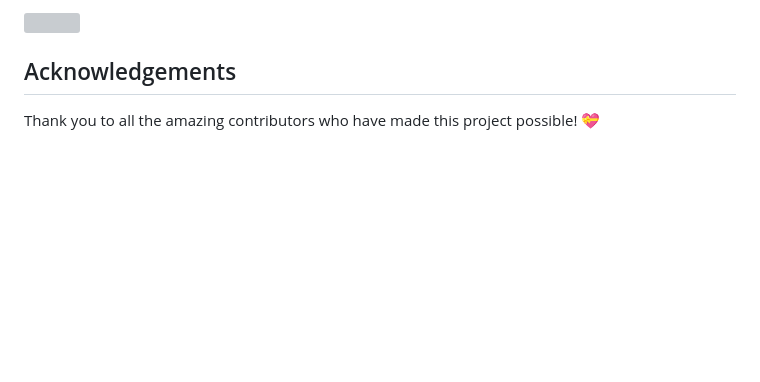
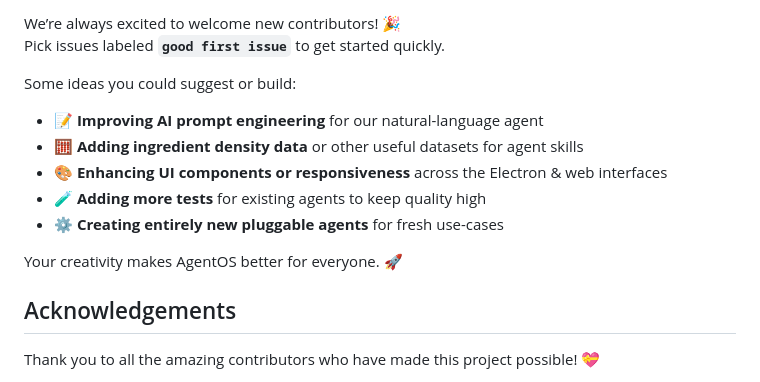
Before and after one commit to theagentic/agentOS, a Markdown page: README.md, the part around the change printed below. Drawn GitHub-style; blank space fills up the shorter version; grey boxes are pictures that could not be loaded.

```diff
--- a/README.md
+++ b/README.md
@@ -368,6 +369,17 @@ In the future, we hope to create an agentic framework so anyone can build agents
 
-<!--line-->
-<img src="https://www.animatedimages.org/data/media/562/animated-line-image-0184.gif" width="1920" />
+We’re always excited to welcome new contributors! 🎉
+Pick issues labeled **`good first issue`** to get started quickly.
+
+Some ideas you could suggest or build:
+
+- 📝 **Improving AI prompt engineering** for our natural-language agent
+- 🧮 **Adding ingredient density data** or other useful datasets for agent skills
+- 🎨 **Enhancing UI components or responsiveness** across the Electron & web interfaces
+- 🧪 **Adding more tests** for existing agents to keep quality high
+- ⚙️ **Creating entirely new pluggable agents** for fresh use-cases
+
+Your creativity makes AgentOS better for everyone. 🚀
+
 
 ## Acknowledgements
 
```
Also changed, not shown: other parts of README.md (+4 -3 lines).
